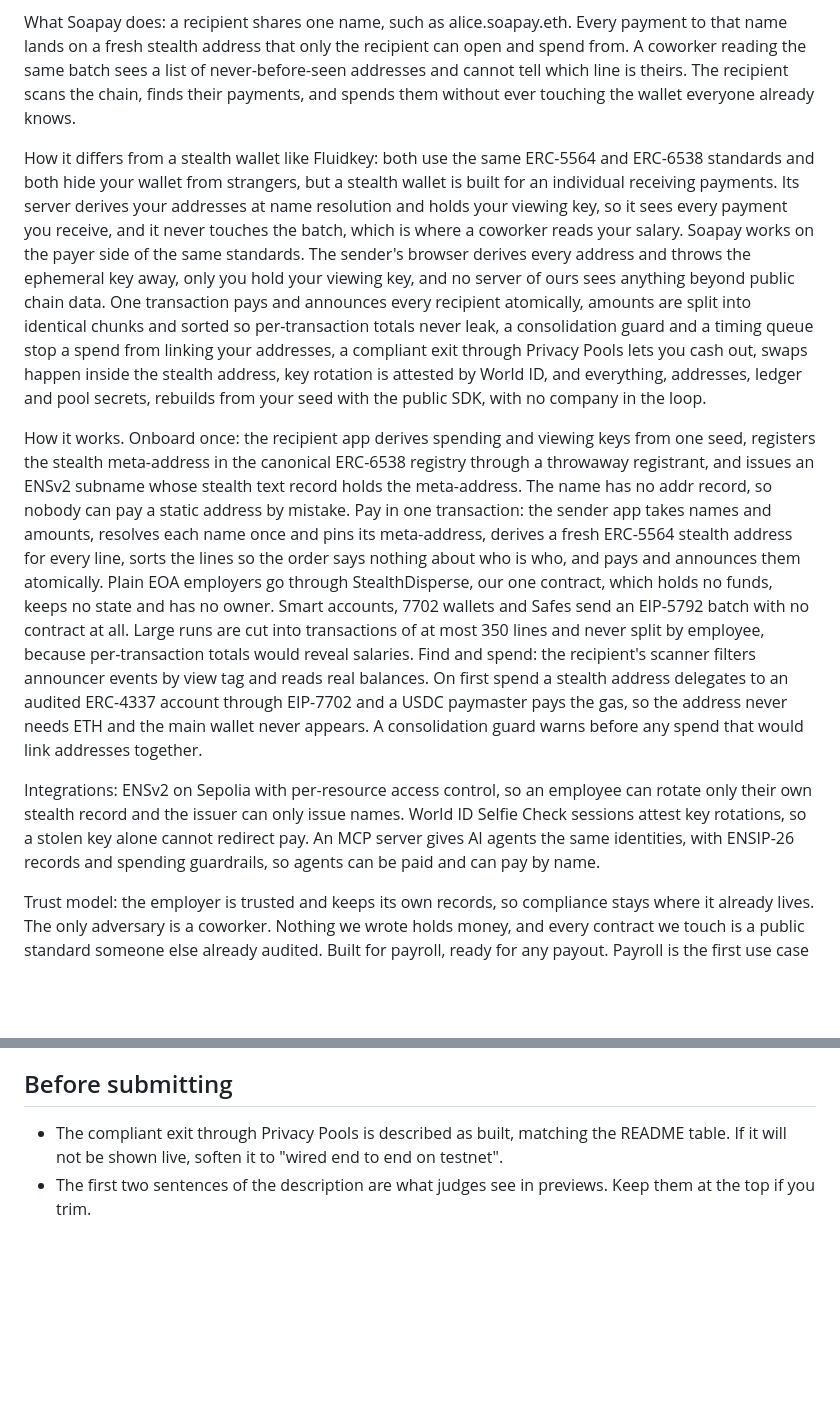
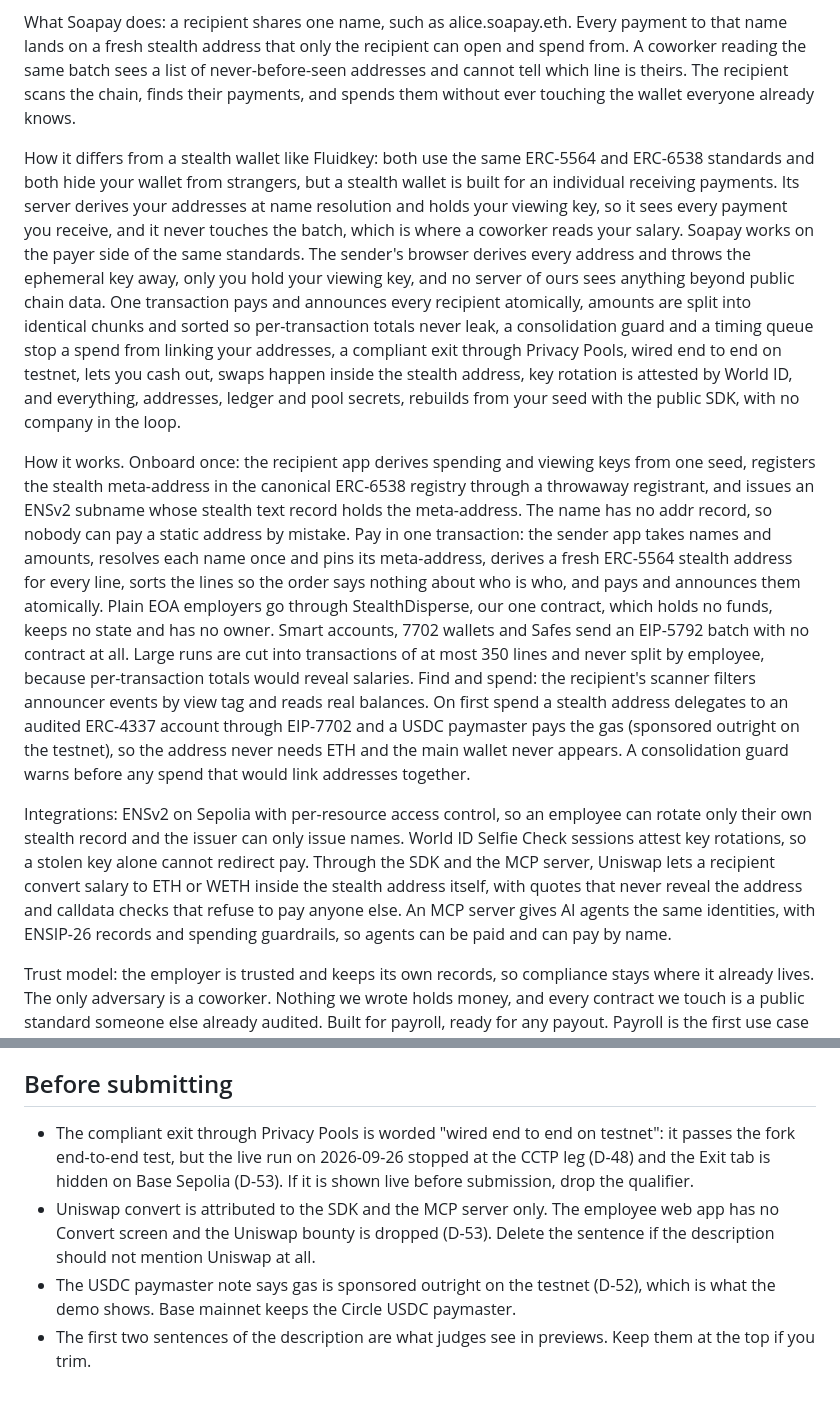
Before and after one commit to easonchai/soapay, a Markdown page: pitch/SUBMISSION.md, 2 parts joined by grey strips. Rendered like a GitHub page; blank space fills up the shorter version.

Commit message:
Submission: soften exit, paymaster and Uniswap wording to match the demo
Fact-checked the ETHGlobal description against the SDK, apps, contract, decision log and pitch evidence. Three claims were ahead of what the Base Sepolia demo shows:

- Privacy Pools exit: "wired end to end on testnet". It passes the fork end-to-end, but the live run stopped at the CCTP leg (D-48) and the Exit tab is hidden on 84532 (D-53).
- USDC paymaster: gas is sponsored outright on the testnet (D-52); mainnet keeps Circle's paymaster.
- Uniswap convert: attributed to the SDK and the MCP server only; the employee web app has no Convert screen (D-53).

The "Before submitting" notes explain each qualifier and when to drop it.

Claude-Session: https://claude.ai/code/session_017FziZiaZ1AbmSg7sf24qWd

```diff
--- a/pitch/SUBMISSION.md
+++ b/pitch/SUBMISSION.md
@@ -14,11 +14,11 @@ Who sees what you earn? On a public chain, everyone with a browser. A payroll ba
 
 What Soapay does: a recipient shares one name, such as alice.soapay.eth. Every payment to that name lands on a fresh stealth address that only the recipient can open and spend from. A coworker reading the same batch sees a list of never-before-seen addresses and cannot tell which line is theirs. The recipient scans the chain, finds their payments, and spends them without ever touching the wallet everyone already knows.
 
-How it differs from a stealth wallet like Fluidkey: both use the same ERC-5564 and ERC-6538 standards and both hide your wallet from strangers, but a stealth wallet is built for an individual receiving payments. Its server derives your addresses at name resolution and holds your viewing key, so it sees every payment you receive, and it never touches the batch, which is where a coworker reads your salary. Soapay works on the payer side of the same standards. The sender's browser derives every address and throws the ephemeral key away, only you hold your viewing key, and no server of ours sees anything beyond public chain data. One transaction pays and announces every recipient atomically, amounts are split into identical chunks and sorted so per-transaction totals never leak, a consolidation guard and a timing queue stop a spend from linking your addresses, a compliant exit through Privacy Pools lets you cash out, swaps happen inside the stealth address, key rotation is attested by World ID, and everything, addresses, ledger and pool secrets, rebuilds from your seed with the public SDK, with no company in the loop.
+How it differs from a stealth wallet like Fluidkey: both use the same ERC-5564 and ERC-6538 standards and both hide your wallet from strangers, but a stealth wallet is built for an individual receiving payments. Its server derives your addresses at name resolution and holds your viewing key, so it sees every payment you receive, and it never touches the batch, which is where a coworker reads your salary. Soapay works on the payer side of the same standards. The sender's browser derives every address and throws the ephemeral key away, only you hold your viewing key, and no server of ours sees anything beyond public chain data. One transaction pays and announces every recipient atomically, amounts are split into identical chunks and sorted so per-transaction totals never leak, a consolidation guard and a timing queue stop a spend from linking your addresses, a compliant exit through Privacy Pools, wired end to end on testnet, lets you cash out, swaps happen inside the stealth address, key rotation is attested by World ID, and everything, addresses, ledger and pool secrets, rebuilds from your seed with the public SDK, with no company in the loop.
 
-How it works. Onboard once: the recipient app derives spending and viewing keys from one seed, registers the stealth meta-address in the canonical ERC-6538 registry through a throwaway registrant, and issues an ENSv2 subname whose stealth text record holds the meta-address. The name has no addr record, so nobody can pay a static address by mistake. Pay in one transaction: the sender app takes names and amounts, resolves each name once and pins its meta-address, derives a fresh ERC-5564 stealth address for every line, sorts the lines so the order says nothing about who is who, and pays and announces them atomically. Plain EOA employers go through StealthDisperse, our one contract, which holds no funds, keeps no state and has no owner. Smart accounts, 7702 wallets and Safes send an EIP-5792 batch with no contract at all. Large runs are cut into transactions of at most 350 lines and never split by employee, because per-transaction totals would reveal salaries. Find and spend: the recipient's scanner filters announcer events by view tag and reads real balances. On first spend a stealth address delegates to an audited ERC-4337 account through EIP-7702 and a USDC paymaster pays the gas, so the address never needs ETH and the main wallet never appears. A consolidation guard warns before any spend that would link addresses together.
+How it works. Onboard once: the recipient app derives spending and viewing keys from one seed, registers the stealth meta-address in the canonical ERC-6538 registry through a throwaway registrant, and issues an ENSv2 subname whose stealth text record holds the meta-address. The name has no addr record, so nobody can pay a static address by mistake. Pay in one transaction: the sender app takes names and amounts, resolves each name once and pins its meta-address, derives a fresh ERC-5564 stealth address for every line, sorts the lines so the order says nothing about who is who, and pays and announces them atomically. Plain EOA employers go through StealthDisperse, our one contract, which holds no funds, keeps no state and has no owner. Smart accounts, 7702 wallets and Safes send an EIP-5792 batch with no contract at all. Large runs are cut into transactions of at most 350 lines and never split by employee, because per-transaction totals would reveal salaries. Find and spend: the recipient's scanner filters announcer events by view tag and reads real balances. On first spend a stealth address delegates to an audited ERC-4337 account through EIP-7702 and a USDC paymaster pays the gas (sponsored outright on the testnet), so the address never needs ETH and the main wallet never appears. A consolidation guard warns before any spend that would link addresses together.
 
-Integrations: ENSv2 on Sepolia with per-resource access control, so an employee can rotate only their own stealth record and the issuer can only issue names. World ID Selfie Check sessions attest key rotations, so a stolen key alone cannot redirect pay. An MCP server gives AI agents the same identities, with ENSIP-26 records and spending guardrails, so agents can be paid and can pay by name.
+Integrations: ENSv2 on Sepolia with per-resource access control, so an employee can rotate only their own stealth record and the issuer can only issue names. World ID Selfie Check sessions attest key rotations, so a stolen key alone cannot redirect pay. Through the SDK and the MCP server, Uniswap lets a recipient convert salary to ETH or WETH inside the stealth address itself, with quotes that never reveal the address and calldata checks that refuse to pay anyone else. An MCP server gives AI agents the same identities, with ENSIP-26 records and spending guardrails, so agents can be paid and can pay by name.
 
 Trust model: the employer is trusted and keeps its own records, so compliance stays where it already lives. The only adversary is a coworker. Nothing we wrote holds money, and every contract we touch is a public standard someone else already audited. Built for payroll, ready for any payout. Payroll is the first use case because it is where public payments hurt most, but nothing in the rail is specific to salaries: the same one-to-many flow already handles dividends and revenue share, token and equity allocations such as vesting unlocks and investor distributions, vendor and supplier payments, grants and bounties, prizes and airdrops, tips and creator payouts, and agents paying agents by name. The SDK plans all of them through one distribution module with payroll, dividend and grant presets, and vesting as a kind planned the same way, and a CLI runs any of them from a CSV. Built on Base with USDC, demoed on Base Sepolia, with names on ENSv2 Sepolia.
 
@@ -52,5 +52,7 @@ Check the Codex model name before pasting: the repo's commit history carries no
 
 ## Before submitting
 
-- The compliant exit through Privacy Pools is described as built, matching the README table. If it will not be shown live, soften it to "wired end to end on testnet".
+- The compliant exit through Privacy Pools is worded "wired end to end on testnet": it passes the fork end-to-end test, but the live run on 2026-09-26 stopped at the CCTP leg (D-48) and the Exit tab is hidden on Base Sepolia (D-53). If it is shown live before submission, drop the qualifier.
+- Uniswap convert is attributed to the SDK and the MCP server only. The employee web app has no Convert screen and the Uniswap bounty is dropped (D-53). Delete the sentence if the description should not mention Uniswap at all.
+- The USDC paymaster note says gas is sponsored outright on the testnet (D-52), which is what the demo shows. Base mainnet keeps the Circle USDC paymaster.
 - The first two sentences of the description are what judges see in previews. Keep them at the top if you trim.
```
